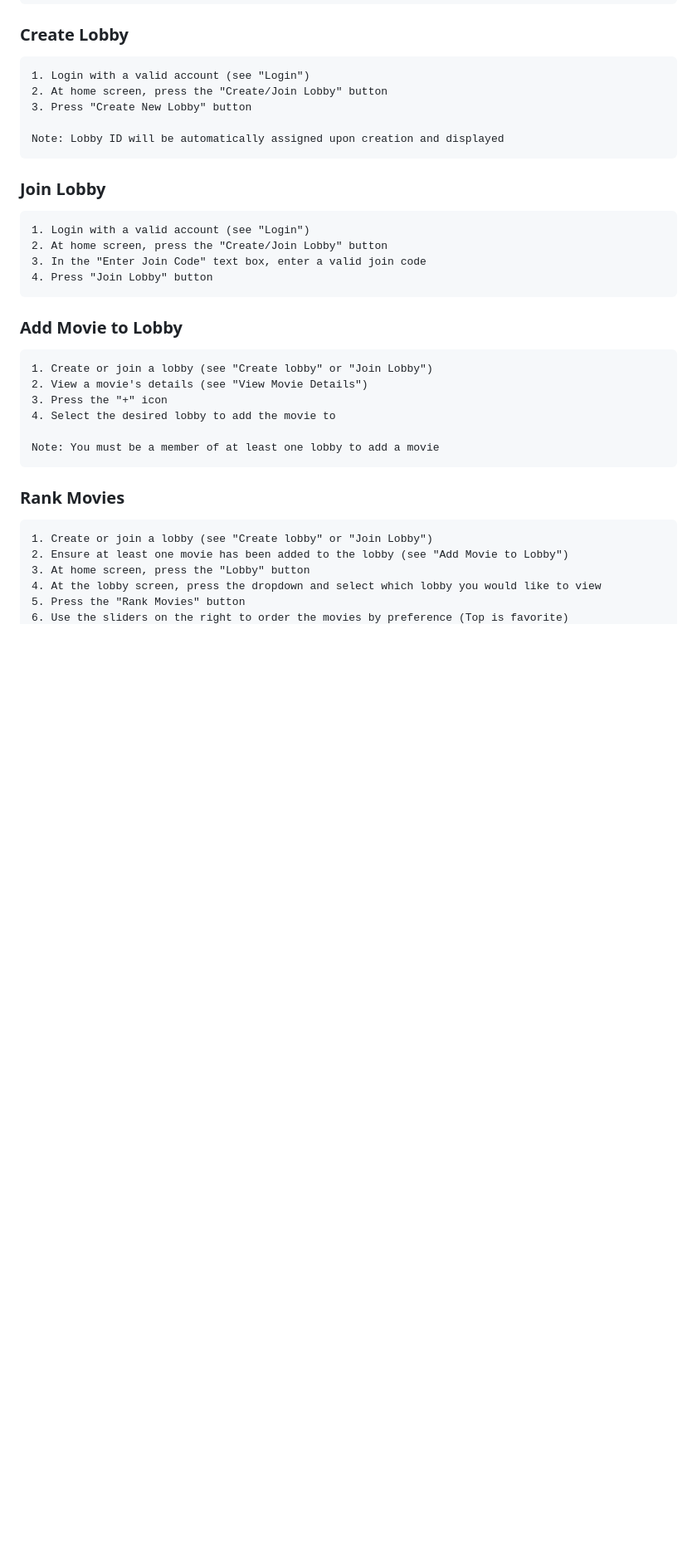
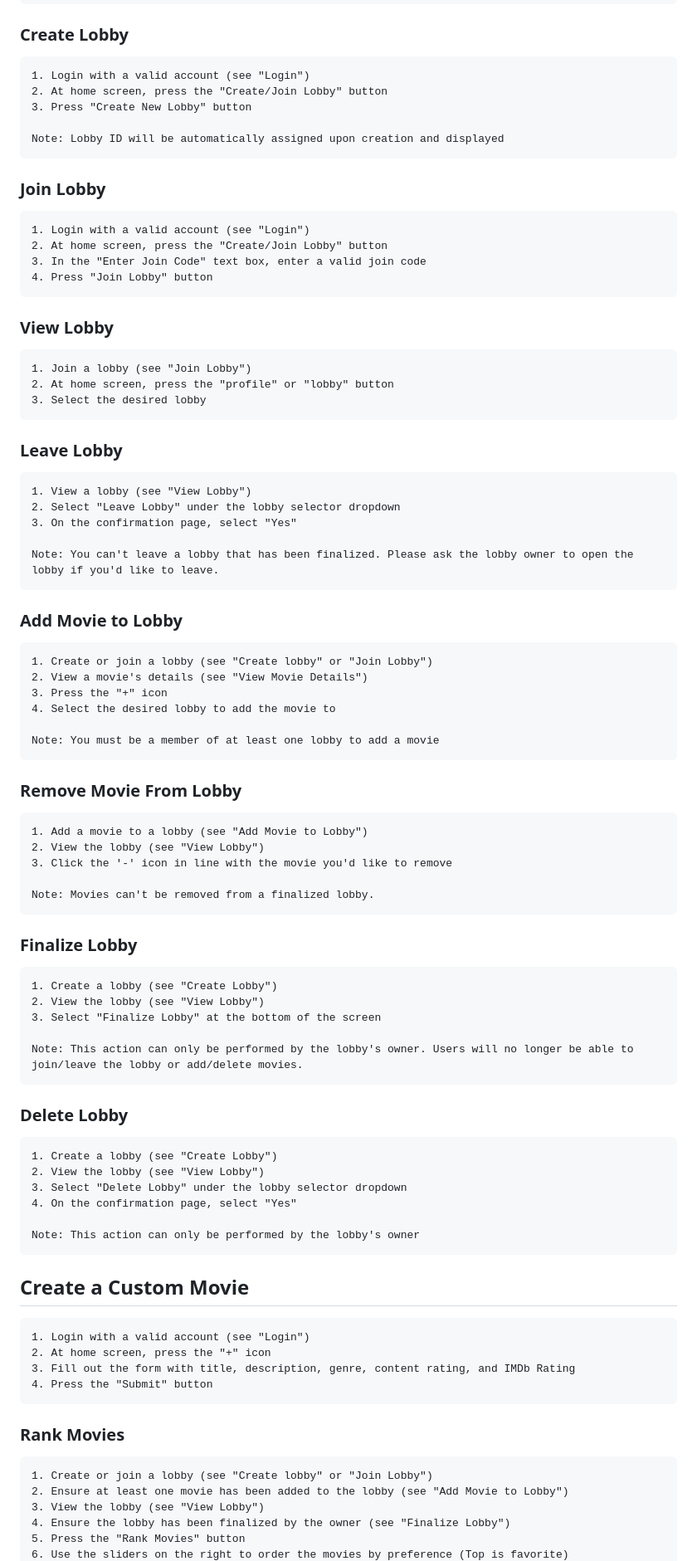
Before and after one commit to vibha-h/Movwe, a Markdown page: README.md, the part around the change printed below. Shown: that part at 83% size. Rendered like a GitHub page; blank space fills up the shorter version.

```diff
--- a/README.md
+++ b/README.md
@@ -111,6 +120,20 @@ Steps:
     3. In the "Enter Join Code" text box, enter a valid join code
     4. Press "Join Lobby" button
 
+### View Lobby
+
+    1. Join a lobby (see "Join Lobby")
+    2. At home screen, press the "profile" or "lobby" button
+    3. Select the desired lobby
+
+### Leave Lobby
+
+    1. View a lobby (see "View Lobby")
+    2. Select "Leave Lobby" under the lobby selector dropdown
+    3. On the confirmation page, select "Yes"
+
+    Note: You can't leave a lobby that has been finalized. Please ask the lobby owner to open the lobby if you'd like to leave.
+
 ### Add Movie to Lobby
 
     1. Create or join a lobby (see "Create lobby" or "Join Lobby")
@@ -120,11 +143,43 @@ Steps:
 
     Note: You must be a member of at least one lobby to add a movie
 
+### Remove Movie From Lobby
+
+    1. Add a movie to a lobby (see "Add Movie to Lobby")
+    2. View the lobby (see "View Lobby")
+    3. Click the '-' icon in line with the movie you'd like to remove
+
+    Note: Movies can't be removed from a finalized lobby.
+
+### Finalize Lobby
+
+    1. Create a lobby (see "Create Lobby")
+    2. View the lobby (see "View Lobby")
+    3. Select "Finalize Lobby" at the bottom of the screen
+
+    Note: This action can only be performed by the lobby's owner. Users will no longer be able to join/leave the lobby or add/delete movies.
+
+### Delete Lobby
+
+    1. Create a lobby (see "Create Lobby")
+    2. View the lobby (see "View Lobby")
+    3. Select "Delete Lobby" under the lobby selector dropdown
+    4. On the confirmation page, select "Yes"
+
+    Note: This action can only be performed by the lobby's owner
+
+## Create a Custom Movie
+
+    1. Login with a valid account (see "Login")
+    2. At home screen, press the "+" icon
+    3. Fill out the form with title, description, genre, content rating, and IMDb Rating
+    4. Press the "Submit" button
+
 ### Rank Movies
 
     1. Create or join a lobby (see "Create lobby" or "Join Lobby")
     2. Ensure at least one movie has been added to the lobby (see "Add Movie to Lobby")
-    3. At home screen, press the "Lobby" button
-    4. At the lobby screen, press the dropdown and select which lobby you would like to view
+    3. View the lobby (see "View Lobby")
+    4. Ensure the lobby has been finalized by the owner (see "Finalize Lobby")
     5. Press the "Rank Movies" button
     6. Use the sliders on the right to order the movies by preference (Top is favorite)
```
Also changed, not shown: other parts of README.md (+24 -3 lines).
